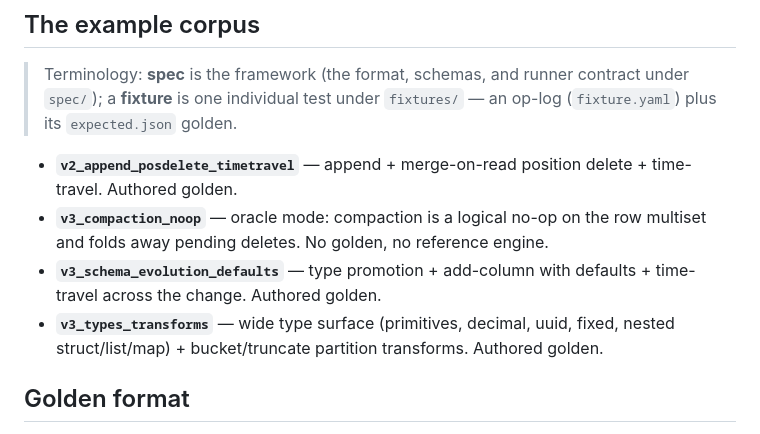
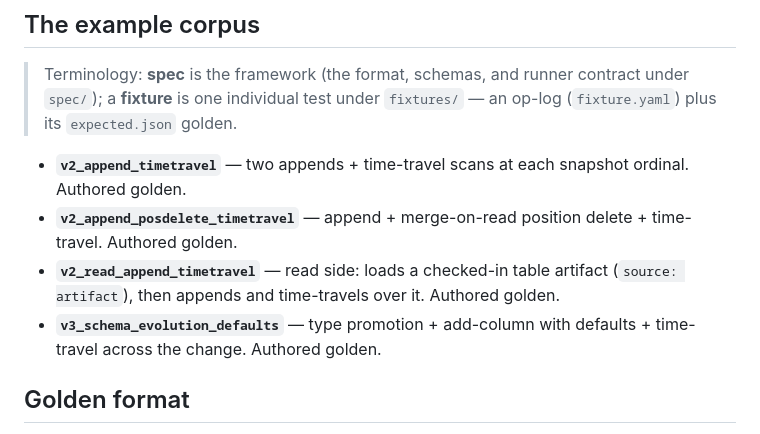
Before and after one commit to laskoviymishka/iceberg-verification, a Markdown page: README.md, the part around the change. Drawn GitHub-style.

Commit message:
docs: sync README corpus list with the 4-fixture corpus
Drop the two removed fixtures (v3_compaction_noop, v3_types_transforms) and
list the two v2 fixtures that were already in the corpus but missing from the
README (v2_append_timetravel, v2_read_append_timetravel).

```diff
--- a/README.md
+++ b/README.md
@@ -59,14 +59,14 @@ implementation's runner over the shared corpus and produces a compliance report.
 > `spec/`); a **fixture** is one individual test under `fixtures/` — an op-log
 > (`fixture.yaml`) plus its `expected.json` golden.
 
+- **`v2_append_timetravel`** — two appends + time-travel scans at each snapshot
+  ordinal. Authored golden.
 - **`v2_append_posdelete_timetravel`** — append + merge-on-read position delete +
   time-travel. Authored golden.
-- **`v3_compaction_noop`** — oracle mode: compaction is a logical no-op on the row
-  multiset and folds away pending deletes. No golden, no reference engine.
+- **`v2_read_append_timetravel`** — read side: loads a checked-in table artifact
+  (`source: artifact`), then appends and time-travels over it. Authored golden.
 - **`v3_schema_evolution_defaults`** — type promotion + add-column with defaults +
   time-travel across the change. Authored golden.
-- **`v3_types_transforms`** — wide type surface (primitives, decimal, uuid, fixed,
-  nested struct/list/map) + bucket/truncate partition transforms. Authored golden.
 
 ## Golden format
 
```
